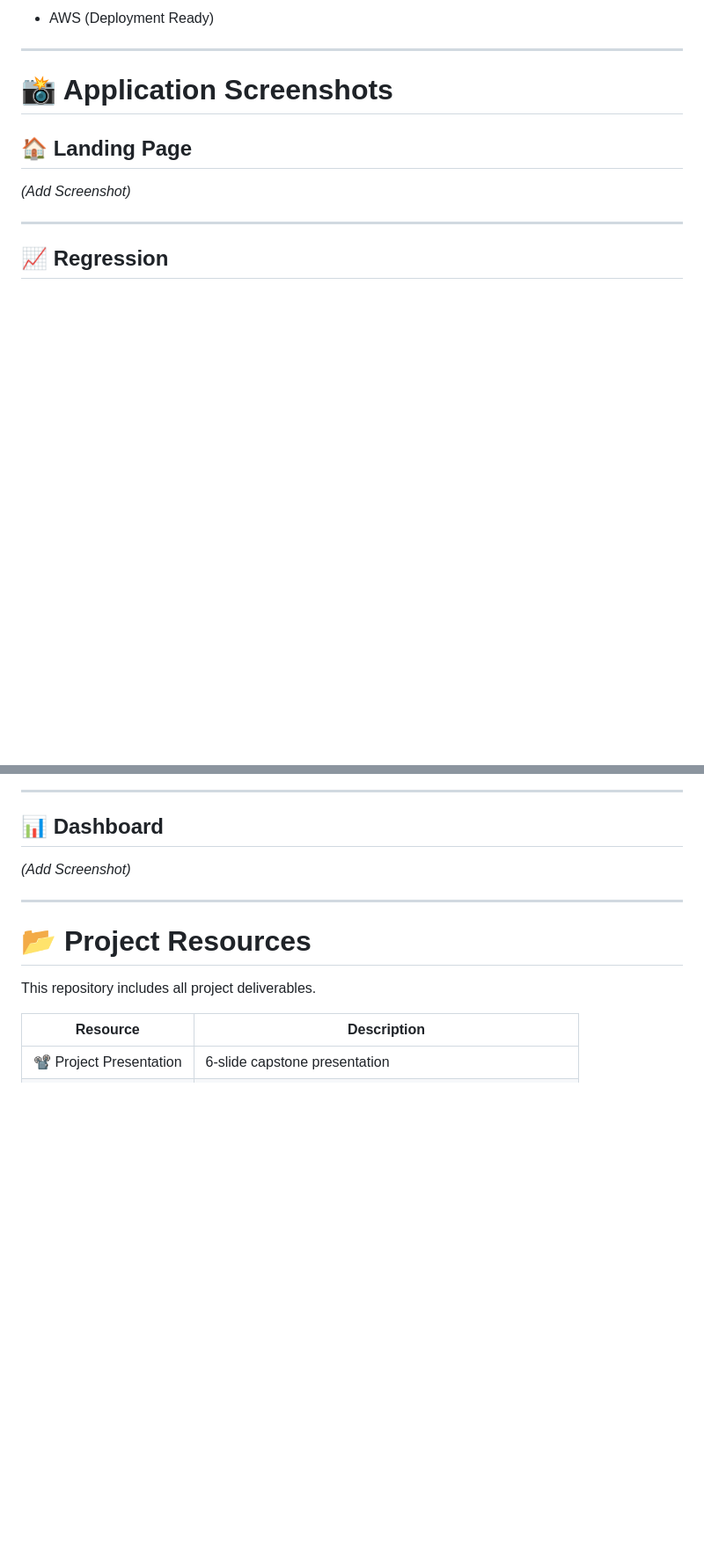
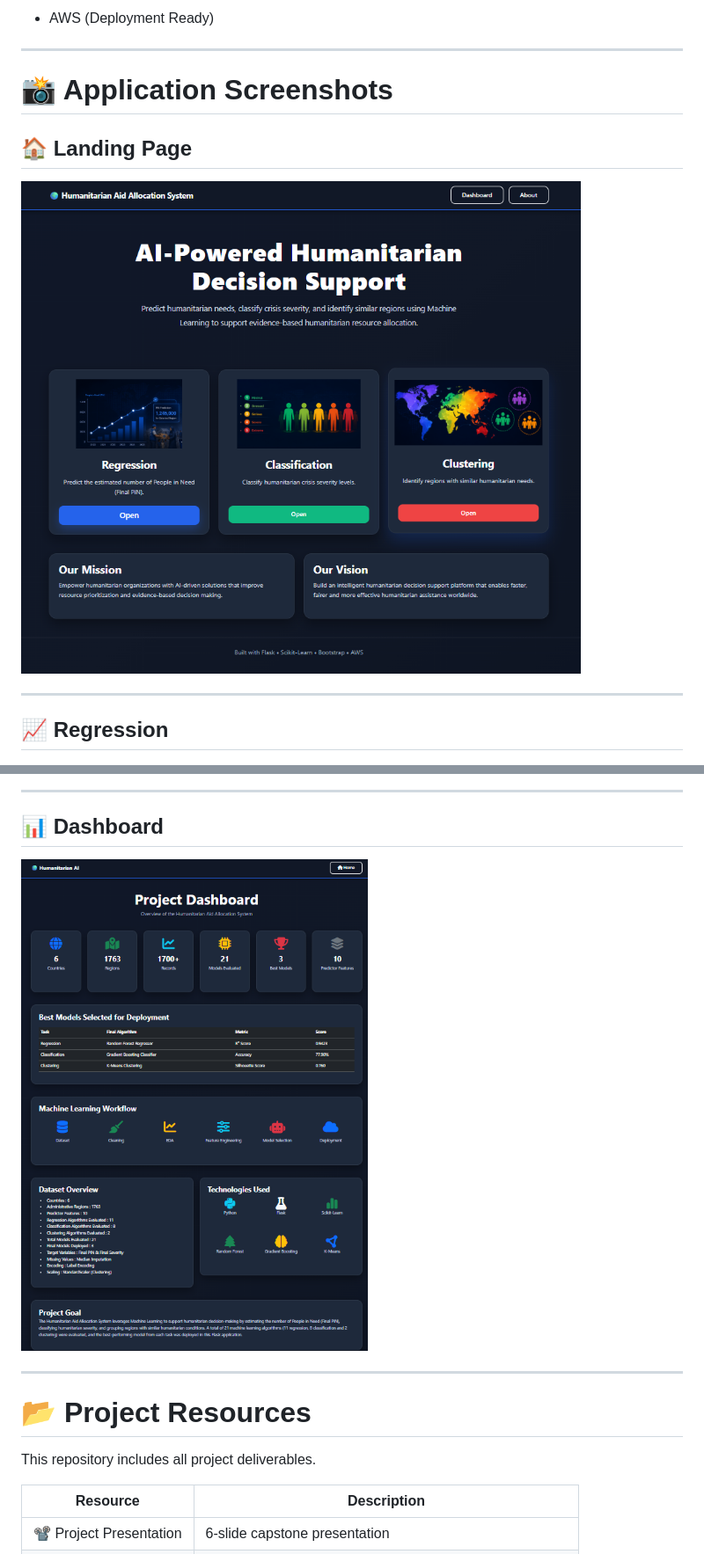
Before and after one commit to Ruchita-k26/Humanitarian-Aid-Allocation-System, a Markdown page: README.md, 2 parts joined by grey strips. Shown at 88% size. Rendered like a GitHub page; blank space fills up the shorter version.

```diff
--- a/README.md
+++ b/README.md
@@ -131,7 +131,7 @@ Clusters:
 
 ## 🏠 Landing Page
 
-*(Add Screenshot)*
+![Landing Page](screenshots/land.png)
 
 ---
 
@@ -156,7 +156,7 @@ Clusters:
 
 ## 📊 Dashboard
 
-*(Add Screenshot)*
+![Dashboard](screenshots/dash.png)
 
 ---
 
```
